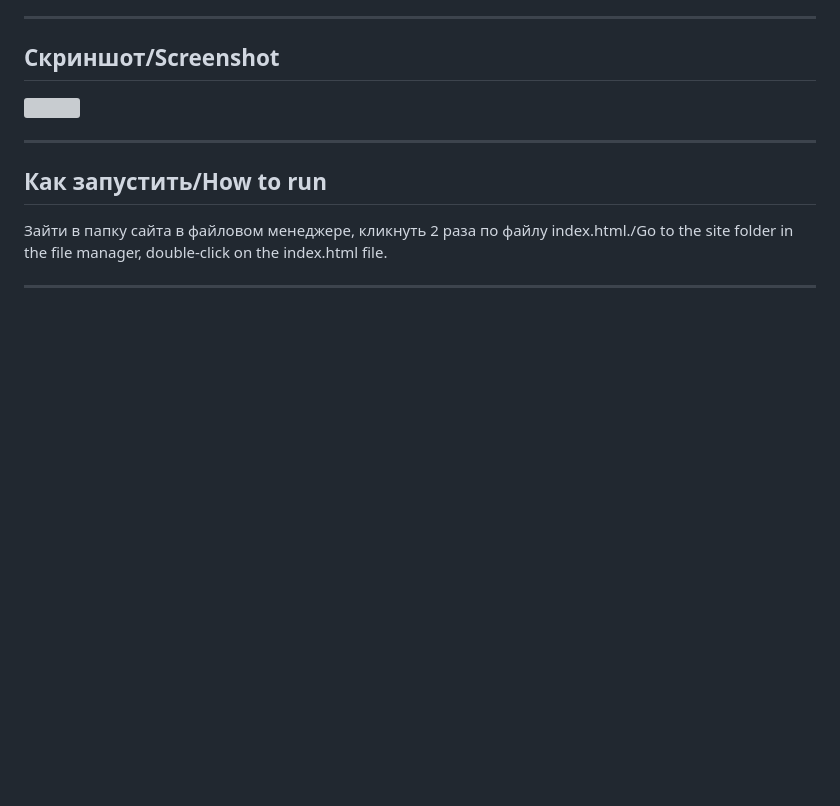
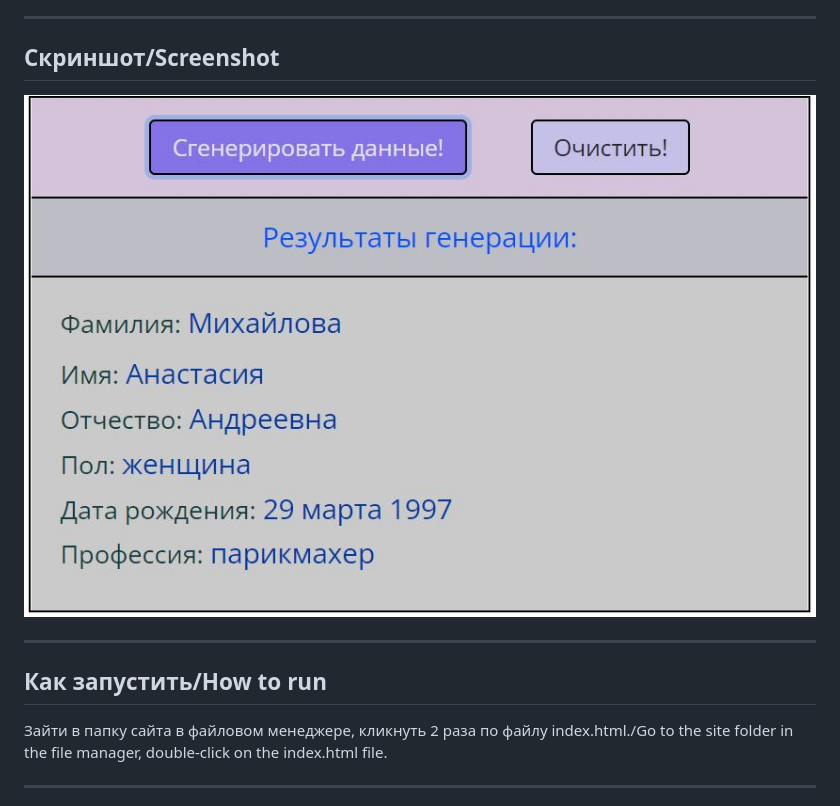
Before and after one commit to SofMik/date_generator, a Markdown page: readme.md, the part around the change. GitHub-like rendering; pictures changed too: photo/photo.jpg (added); blank space fills up the shorter version; grey boxes are pictures that could not be loaded.

Commit message:
update photo 2

```diff
--- a/readme.md
+++ b/readme.md
@@ -64,7 +64,7 @@ Done by myself:
 ---
 
 ## Cкриншот/Screenshot
-![](photo/generator.jpg)
+![](photo/photo.jpg)
 
 ---
 
```
Also changed, not shown: photo/generator.JPG (deleted).
